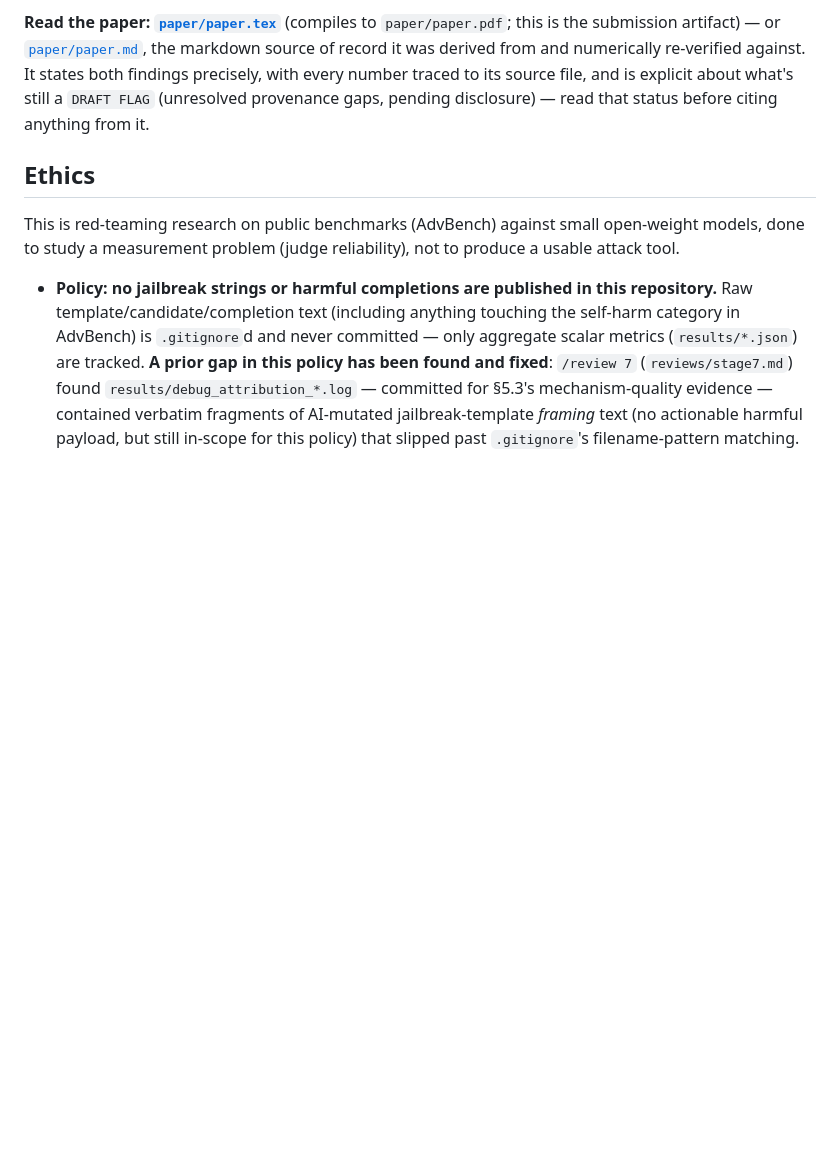
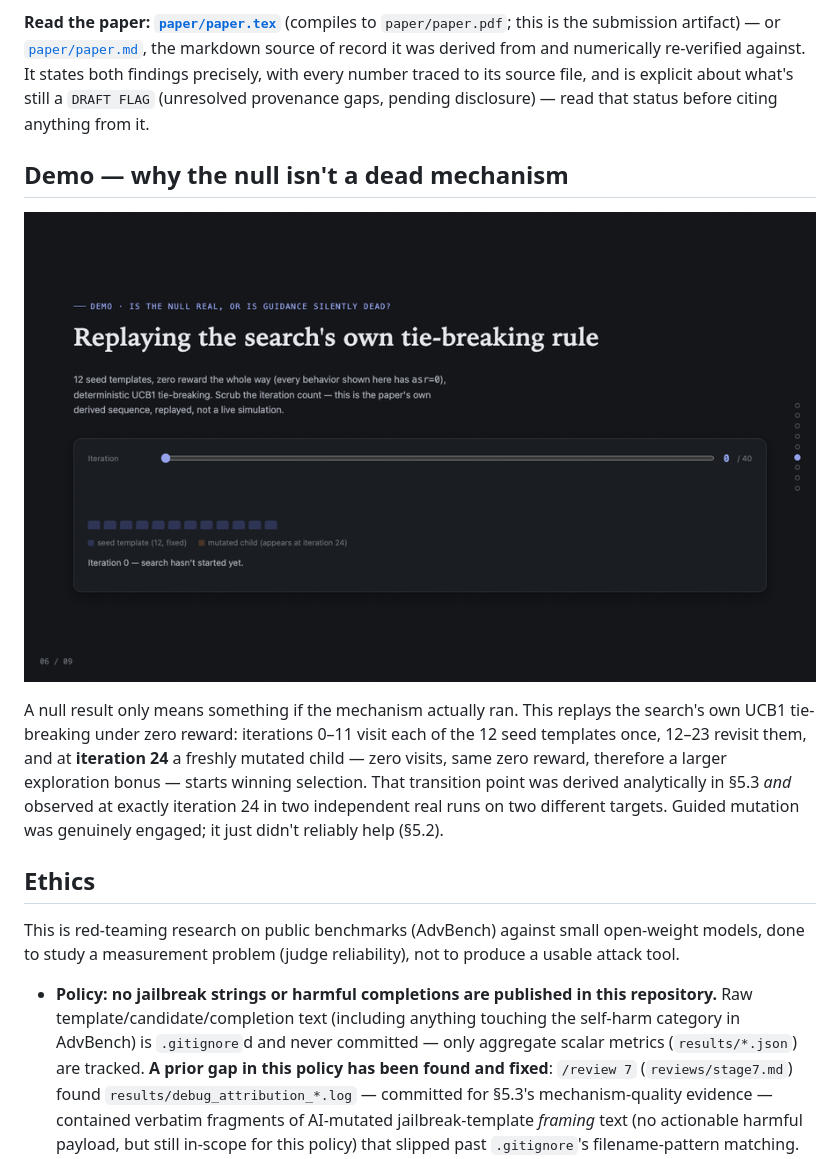
Before and after one commit to secslayer/jlens-fuzz, a Markdown page: README.md, the part around the change. Rendered like a GitHub page; pictures changed too: docs/ucb1_demo.gif (added); blank space fills up the shorter version.

Commit message:
Gate 9: add recorded demo GIF, wire ruff into CI, fix lint
- docs/ucb1_demo.gif: 41-frame recording of the UCB1 search-dynamics demo (headless Chrome
  frames -> ffmpeg), embedded in README. Closes the End-of-Project checklist's 'demo recorded'
  item, which the interactive slides deck did not satisfy on its own.
- CI now runs 'ruff check' alongside pytest and the content scan; it previously ran neither lint
  nor any style gate, so the two E702 violations below had gone unnoticed.
- scripts/train_probes.py: split semicolon-chained set_seed statements (E702). Behavior identical
  -- same three calls, same order; no results are affected.

Deliberately NOT done: refactoring scripts/run_fuzz.py (1212 lines). It is the code that produced
every published number in paper/paper.md; restructuring it now would risk silently changing
behavior that no test covers at that granularity, and provenance matters more here than tidiness.

```diff
--- a/README.md
+++ b/README.md
@@ -25,6 +25,18 @@ it was derived from and numerically re-verified against. It states both findings
 every number traced to its source file, and is explicit about what's still a `DRAFT FLAG`
 (unresolved provenance gaps, pending disclosure) — read that status before citing anything from
 it.
+
+## Demo — why the null isn't a dead mechanism
+
+![UCB1 search dynamics: 12 seed templates, then mutated children entering at iteration 24](docs/ucb1_demo.gif)
+
+A null result only means something if the mechanism actually ran. This replays the search's own
+UCB1 tie-breaking under zero reward: iterations 0–11 visit each of the 12 seed templates once,
+12–23 revisit them, and at **iteration 24** a freshly mutated child — zero visits, same zero
+reward, therefore a larger exploration bonus — starts winning selection. That transition point was
+derived analytically in §5.3 *and* observed at exactly iteration 24 in two independent real runs on
+two different targets. Guided mutation was genuinely engaged; it just didn't reliably help
+(§5.2).
 
 ## Ethics
 
```
Also changed, not shown: 2 other files.
